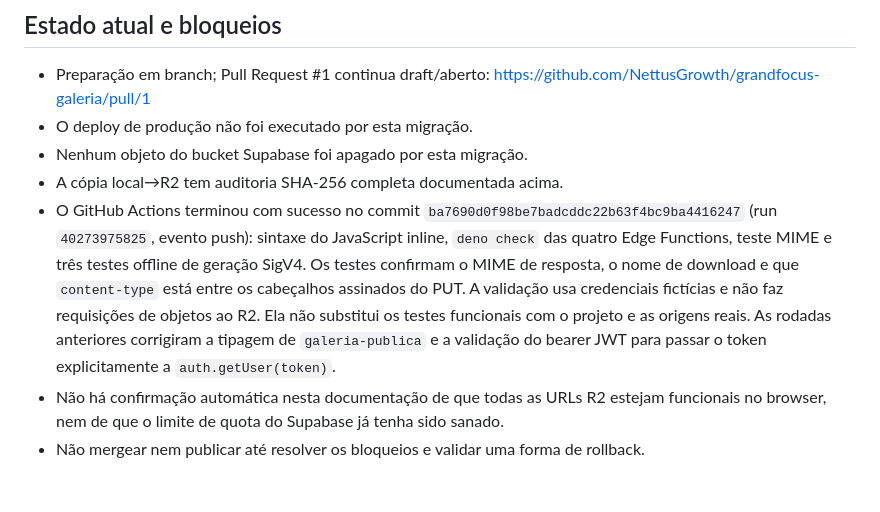
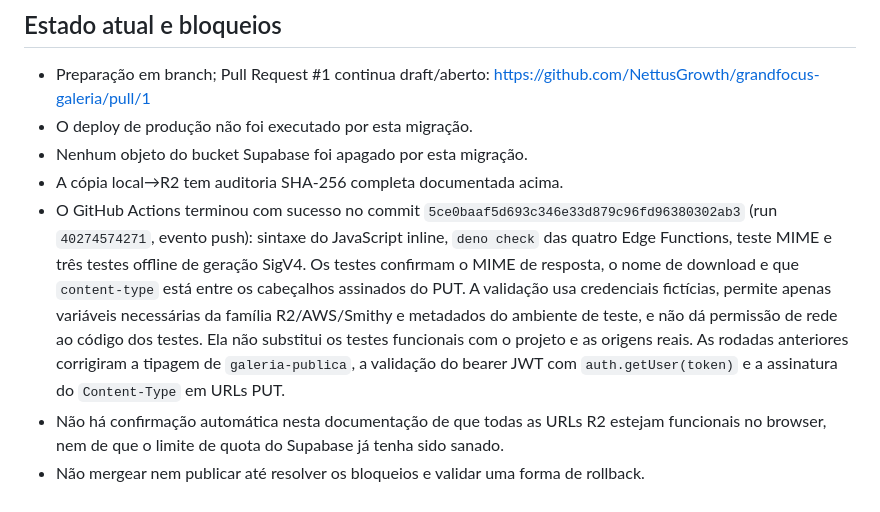
Before and after one commit to NettusGrowth/grandfocus-galeria, a Markdown page: docs/migracao-cloudflare-r2.md, the part around the change. Drawn GitHub-style.

Commit message:
Record current passing CI run and scoped offline test permissions

```diff
--- a/docs/migracao-cloudflare-r2.md
+++ b/docs/migracao-cloudflare-r2.md
@@ -139,6 +139,6 @@ Não excluir objetos do Supabase com base apenas nessas contagens.
 - O deploy de produção não foi executado por esta migração.
 - Nenhum objeto do bucket Supabase foi apagado por esta migração.
 - A cópia local→R2 tem auditoria SHA-256 completa documentada acima.
-- O GitHub Actions terminou com sucesso no commit `ba7690d0f98be7badcddc22b63f4bc9ba4416247` (run `40273975825`, evento push): sintaxe do JavaScript inline, `deno check` das quatro Edge Functions, teste MIME e três testes offline de geração SigV4. Os testes confirmam o MIME de resposta, o nome de download e que `content-type` está entre os cabeçalhos assinados do PUT. A validação usa credenciais fictícias e não faz requisições de objetos ao R2. Ela não substitui os testes funcionais com o projeto e as origens reais. As rodadas anteriores corrigiram a tipagem de `galeria-publica` e a validação do bearer JWT para passar o token explicitamente a `auth.getUser(token)`.
+- O GitHub Actions terminou com sucesso no commit `5ce0baaf5d693c346e33d879c96fd96380302ab3` (run `40274574271`, evento push): sintaxe do JavaScript inline, `deno check` das quatro Edge Functions, teste MIME e três testes offline de geração SigV4. Os testes confirmam o MIME de resposta, o nome de download e que `content-type` está entre os cabeçalhos assinados do PUT. A validação usa credenciais fictícias, permite apenas variáveis necessárias da família R2/AWS/Smithy e metadados do ambiente de teste, e não dá permissão de rede ao código dos testes. Ela não substitui os testes funcionais com o projeto e as origens reais. As rodadas anteriores corrigiram a tipagem de `galeria-publica`, a validação do bearer JWT com `auth.getUser(token)` e a assinatura do `Content-Type` em URLs PUT.
 - Não há confirmação automática nesta documentação de que todas as URLs R2 estejam funcionais no browser, nem de que o limite de quota do Supabase já tenha sido sanado.
 - Não mergear nem publicar até resolver os bloqueios e validar uma forma de rollback.
```
